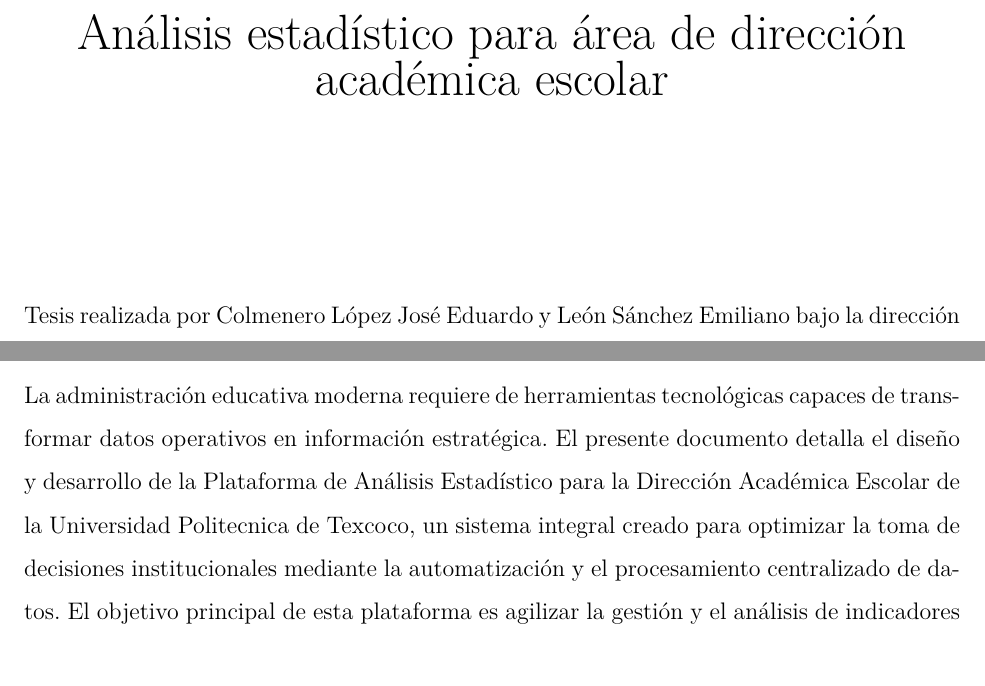
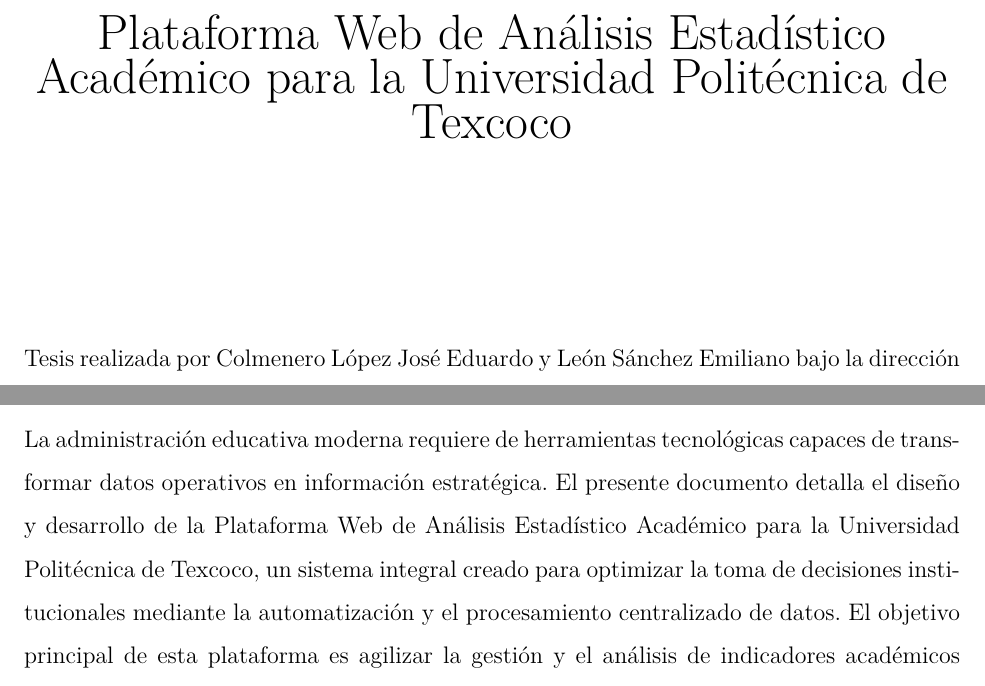
Before and after one commit to lennbark19/Analisis-Estadistico, a LaTeX thesis (tesis.tex, which reads capitulos/_autorizacion.tex, capitulos/capitulo1.tex): two parts of pages 2 and 15 of 79, joined at a grey line, cut at the place of the change. Compiled offline with pdfLaTeX.

Commit message:
cambio de titulo

```diff
--- a/capitulos/_autorizacion.tex
+++ b/capitulos/_autorizacion.tex
@@ -2,7 +2,7 @@
 \begin{center}
 
 
-    {\Huge  Análisis estadístico para área de dirección académica escolar}
+    {\Huge Plataforma Web de Análisis Estadístico Académico para la Universidad Politécnica de Texcoco}
 \end{center}
 \vspace{3cm}
 Tesis realizada por Colmenero López José Eduardo y León Sánchez Emiliano bajo la dirección del Comité Asesor indicado, aprobada por el mismo y aceptada como requisito parcial para obtener el título de:
--- a/capitulos/capitulo1.tex
+++ b/capitulos/capitulo1.tex
@@ -1,6 +1,6 @@
 \chapter{Introducción.}
 
- La administración educativa moderna requiere de herramientas tecnológicas capaces de transformar datos operativos en información estratégica. El presente documento detalla el diseño y desarrollo de la Plataforma de Análisis Estadístico para la Dirección Académica Escolar de la Universidad Politecnica de Texcoco, un sistema integral creado para optimizar la toma de decisiones institucionales mediante la automatización y el procesamiento centralizado de datos. El objetivo principal de esta plataforma es agilizar la gestión y el análisis de indicadores académicos críticos.
+ La administración educativa moderna requiere de herramientas tecnológicas capaces de transformar datos operativos en información estratégica. El presente documento detalla el diseño y desarrollo de la Plataforma Web de Análisis Estadístico Académico para la Universidad Politécnica de Texcoco, un sistema integral creado para optimizar la toma de decisiones institucionales mediante la automatización y el procesamiento centralizado de datos. El objetivo principal de esta plataforma es agilizar la gestión y el análisis de indicadores académicos críticos.
  El sistema abarca módulos fundamentales para el entorno escolar, tales como el seguimiento de la matrícula, eficiencia terminal, aprovechamiento académico, procesos de titulación, asignación de becas, caracterización estudiantil y evaluaciones docentes. Para proporcionar una perspectiva analítica precisa y evaluar la evolución de la institución, la plataforma consolida y analiza información histórica a un plazo de 3 años hacia el pasado, permitiendo así identificar tendencias, ciclos generacionales y áreas de oportunidad con base en datos reales.
  A través de una arquitectura robusta que contempla el procesamiento de datos en segundo plano, validación de cargas masivas de archivos y la generación dinámica de reportes, el proyecto busca eliminar los cuellos de botella asociados al manejo manual de la información. Los siguientes apartados de este documento profundizan en las especificaciones, requerimientos de software, arquitectura del sistema y las decisiones tecnológicas implementadas para consolidar esta solución en beneficio de la administración escolar.
 
```
Also changed, not shown: tesis.tex (+1 -1 lines), 2 other files.
